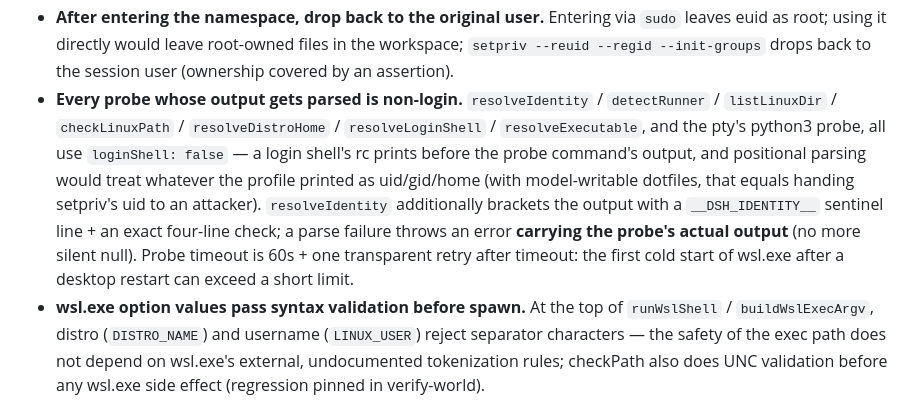
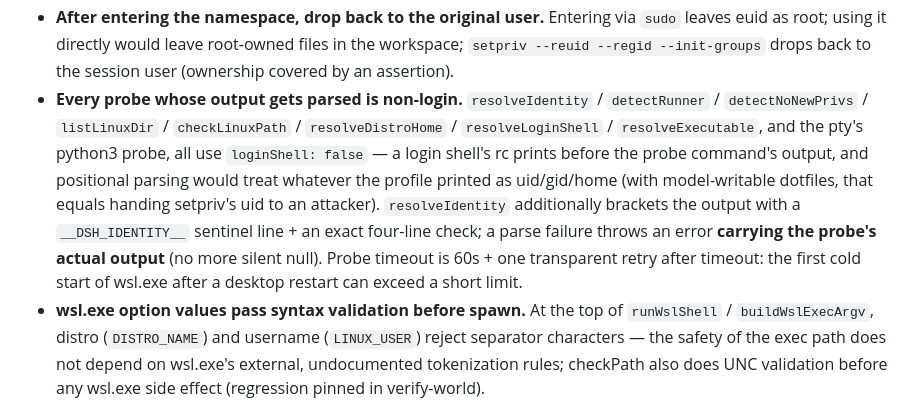
Before and after one commit to zcluo/dsh-wsl-desktop, a Markdown page: README.en.md, the part around the change. GitHub-like rendering.

```diff
--- a/README.en.md
+++ b/README.en.md
@@ -129,7 +129,7 @@ Two preconditions established by measurement:
   2. **NO_NEW_PRIVS (automatic; the mitigation when no helper exists)**: when dropping privileges, the runtime probes for `setpriv --no-new-privs` support (modern debian-family setpriv satisfies it; verified `noNewPrivs: true` active) — setuid escalation inside the fence fails loudly. That probe has **three** outcomes: `false` (this setpriv lacks the flag) refuses with `NO_NEW_PRIVS_UNSUPPORTED`; no measured answer (the probe did not run) also refuses, with `NO_NEW_PRIVS_UNMEASURED`; only a measured `true` drops with `--no-new-privs`. A distribution whose setpriv lacks the flag therefore **never runs a confined command at all**, and installing the helper is not a way around it: the helper's own drop passes the same flag, so it fails closed too (setpriv exits 1 on the unknown option, measured) — the fix is a newer util-linux. `enforcement: 'partial'` is not this item's caveat: it holds for **every** confined run and names what the mount namespace does not govern (/dev, /proc, /sys and interop) plus the retained-sudo boundary above.
 - **The `\xNN` escapes from `findmnt` are decoded.** `findmnt -r` encodes spaces/tabs/newlines/backslashes in TARGET as `\x20` etc. — before the fix, the sweep remounted the literal escaped name (ENOENT swallowed by `|| true`) and the postcondition tested a fake name, so mount points containing spaces stayed writable under read-only mode and exit code 97 never triggered. Both pipelines now decode before matching, with a regression that asserts read-only on a real bind target containing spaces (verify-confinement).
 - **After entering the namespace, drop back to the original user.** Entering via `sudo` leaves euid as root; using it directly would leave root-owned files in the workspace; `setpriv --reuid --regid --init-groups` drops back to the session user (ownership covered by an assertion).
-- **Every probe whose output gets parsed is non-login.** `resolveIdentity` / `detectRunner` / `listLinuxDir` / `checkLinuxPath` / `resolveDistroHome` / `resolveLoginShell` / `resolveExecutable`, and the pty's python3 probe, all use `loginShell: false` — a login shell's rc prints before the probe command's output, and positional parsing would treat whatever the profile printed as uid/gid/home (with model-writable dotfiles, that equals handing setpriv's uid to an attacker). `resolveIdentity` additionally brackets the output with a `__DSH_IDENTITY__` sentinel line + an exact four-line check; a parse failure throws an error **carrying the probe's actual output** (no more silent null). Probe timeout is 60s + one transparent retry after timeout: the first cold start of wsl.exe after a desktop restart can exceed a short limit.
+- **Every probe whose output gets parsed is non-login.** `resolveIdentity` / `detectRunner` / `detectNoNewPrivs` / `listLinuxDir` / `checkLinuxPath` / `resolveDistroHome` / `resolveLoginShell` / `resolveExecutable`, and the pty's python3 probe, all use `loginShell: false` — a login shell's rc prints before the probe command's output, and positional parsing would treat whatever the profile printed as uid/gid/home (with model-writable dotfiles, that equals handing setpriv's uid to an attacker). `resolveIdentity` additionally brackets the output with a `__DSH_IDENTITY__` sentinel line + an exact four-line check; a parse failure throws an error **carrying the probe's actual output** (no more silent null). Probe timeout is 60s + one transparent retry after timeout: the first cold start of wsl.exe after a desktop restart can exceed a short limit.
 - **wsl.exe option values pass syntax validation before spawn.** At the top of `runWslShell` / `buildWslExecArgv`, distro (`DISTRO_NAME`) and username (`LINUX_USER`) reject separator characters — the safety of the exec path does not depend on wsl.exe's external, undocumented tokenization rules; checkPath also does UNC validation before any wsl.exe side effect (regression pinned in verify-world).
 
 ## Key constraints (all measured, none inferred)
```
Also changed, not shown: README.md (+1 -1 lines).
